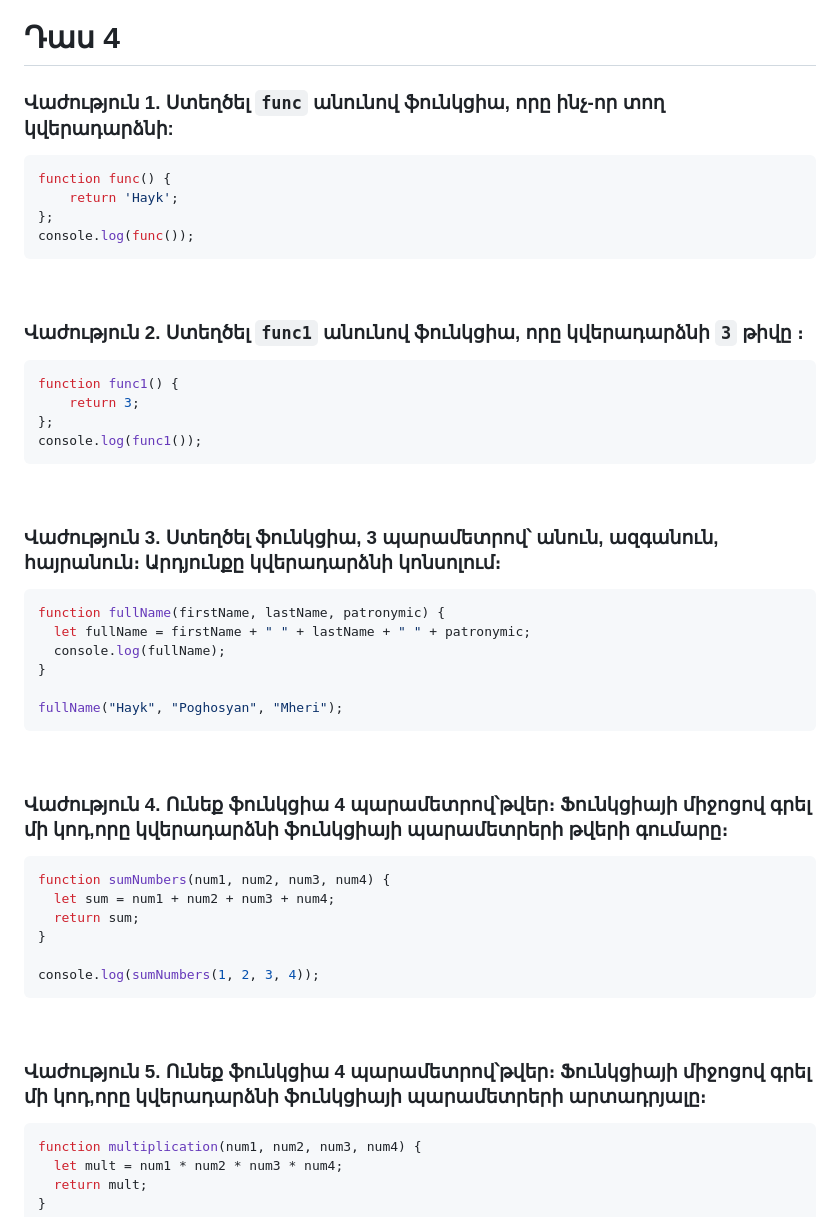
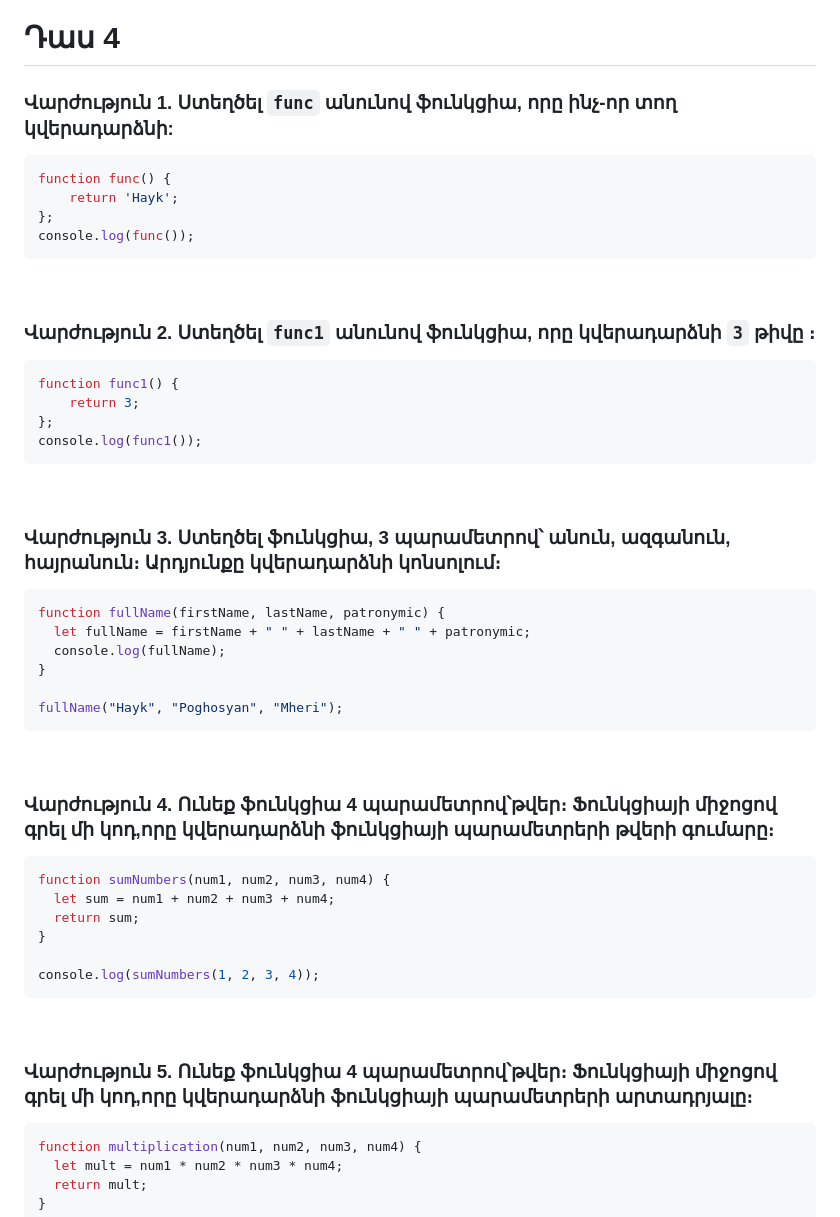
Before and after one commit to devopshayk/smartcode-js-lessons, a Markdown page: Lesson4/README.md, the part around one of its changes. Drawn GitHub-style.

Commit message:
Lesson 4

````diff
--- a/Lesson4/README.md
+++ b/Lesson4/README.md
@@ -1,6 +1,6 @@
 # Դաս 4
 
-### Վաժություն 1. Ստեղծել `func` անունով ֆունկցիա, որը  ինչ-որ տող կվերադարձնի:
+### Վարժություն 1. Ստեղծել `func` անունով ֆունկցիա, որը  ինչ-որ տող կվերադարձնի:
 ```js
 function func() {
 	return 'Hayk';
@@ -10,7 +10,7 @@ console.log(func());
 
 <br>
 
-### Վաժություն 2. Ստեղծել `func1` անունով ֆունկցիա, որը կվերադարձնի `3` թիվը ։
+### Վարժություն 2. Ստեղծել `func1` անունով ֆունկցիա, որը կվերադարձնի `3` թիվը ։
 ```js
 function func1() {
 	return 3;
@@ -20,7 +20,7 @@ console.log(func1());
 
 <br>
 
-### Վաժություն 3.  Ստեղծել ֆունկցիա, 3 պարամետրով՝ անուն, ազգանուն, հայրանուն։ Արդյունքը կվերադարձնի կոնսոլում։
+### Վարժություն 3.  Ստեղծել ֆունկցիա, 3 պարամետրով՝ անուն, ազգանուն, հայրանուն։ Արդյունքը կվերադարձնի կոնսոլում։
 ```js
 function fullName(firstName, lastName, patronymic) {
   let fullName = firstName + " " + lastName + " " + patronymic;
@@ -32,7 +32,7 @@ fullName("Hayk", "Poghosyan", "Mheri");
 
 <br>
 
-### Վաժություն 4. Ունեք ֆունկցիա 4 պարամետրով՝թվեր։ Ֆունկցիայի միջոցով գրել մի կոդ,որը կվերադարձնի ֆունկցիայի պարամետրերի թվերի գումարը։
+### Վարժություն 4. Ունեք ֆունկցիա 4 պարամետրով՝թվեր։ Ֆունկցիայի միջոցով գրել մի կոդ,որը կվերադարձնի ֆունկցիայի պարամետրերի թվերի գումարը։
 ```js
 function sumNumbers(num1, num2, num3, num4) {
   let sum = num1 + num2 + num3 + num4;
@@ -44,7 +44,7 @@ console.log(sumNumbers(1, 2, 3, 4));
 
 <br>
 
-### Վաժություն 5. Ունեք ֆունկցիա 4 պարամետրով՝թվեր։ Ֆունկցիայի միջոցով գրել մի կոդ,որը կվերադարձնի ֆունկցիայի պարամետրերի արտադրյալը։
+### Վարժություն 5. Ունեք ֆունկցիա 4 պարամետրով՝թվեր։ Ֆունկցիայի միջոցով գրել մի կոդ,որը կվերադարձնի ֆունկցիայի պարամետրերի արտադրյալը։
 ```js
 function multiplication(num1, num2, num3, num4) {
   let mult = num1 * num2 * num3 * num4;
````
Also changed, not shown: other parts of Lesson4/README.md (+5 -5 lines).
